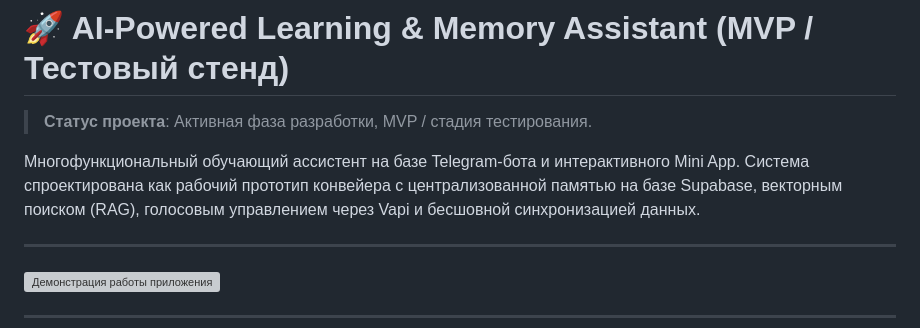
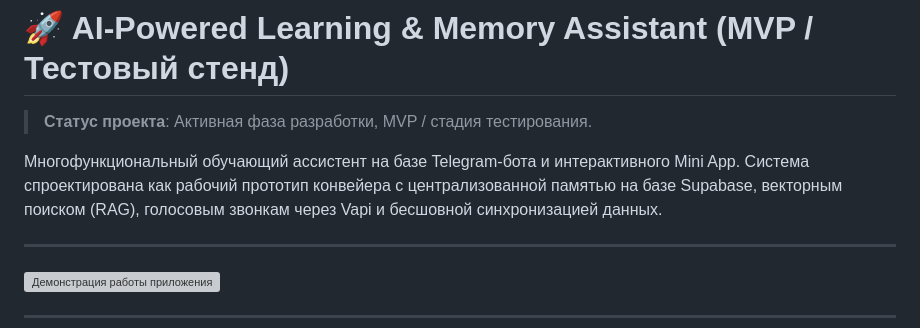
Before and after one commit to endruPanda/-_-, a Markdown page: Т/readme.md, the part around the change. GitHub-like rendering; grey boxes are pictures that could not be loaded.

```diff
--- a/Т/readme.md
+++ b/Т/readme.md
@@ -2,7 +2,7 @@
 
 > **Статус проекта**: Активная фаза разработки, MVP / стадия тестирования.
 
-Многофункциональный обучающий ассистент на базе Telegram-бота и интерактивного Mini App. Система спроектирована как рабочий прототип конвейера с централизованной памятью на базе Supabase, векторным поиском (RAG), голосовым управлением через Vapi и бесшовной синхронизацией данных.
+Многофункциональный обучающий ассистент на базе Telegram-бота и интерактивного Mini App. Система спроектирована как рабочий прототип конвейера с централизованной памятью на базе Supabase, векторным поиском (RAG), голосовым звонкам через Vapi и бесшовной синхронизацией данных.
 
 ---
 
```
